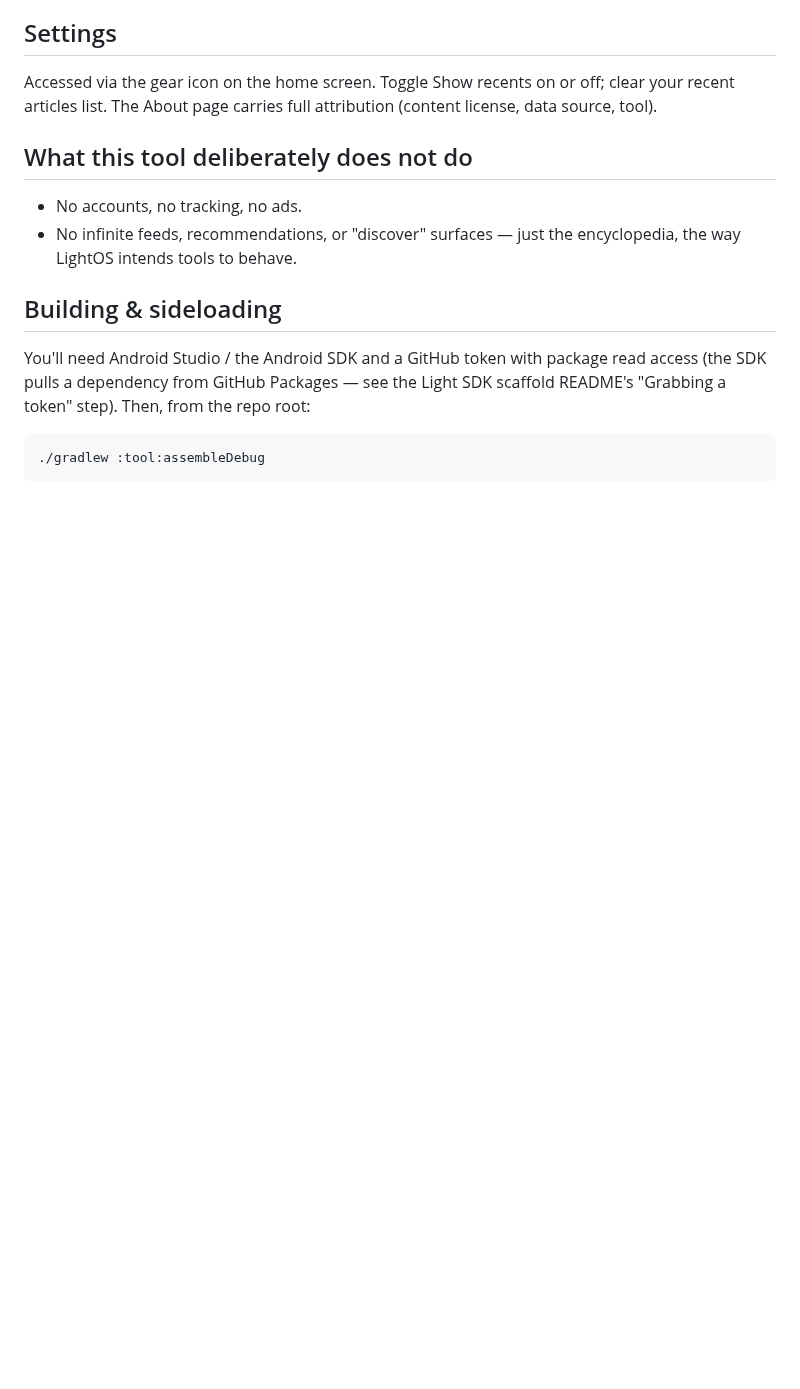
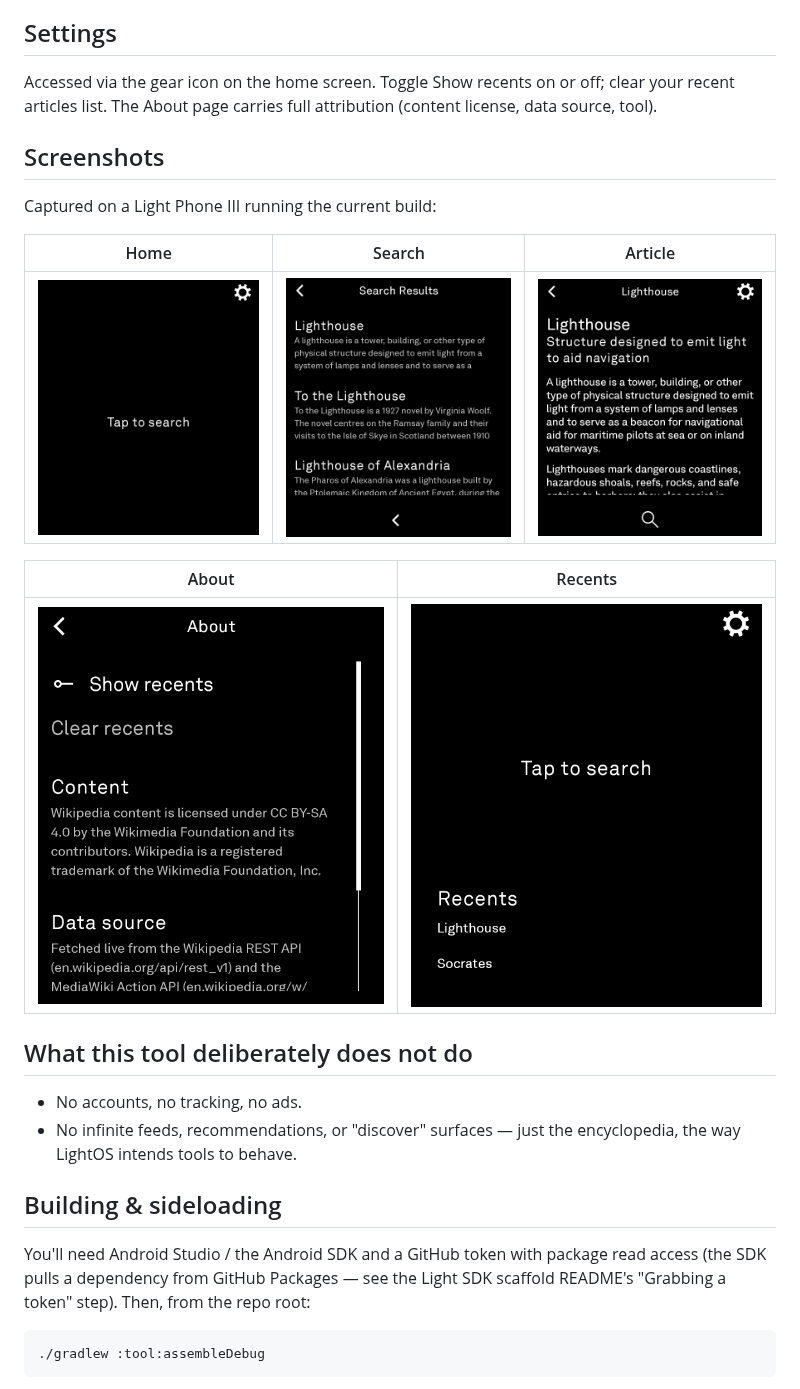
Before and after one commit to chairmanmortimort/Wikipedia-Light, a Markdown page: README.md, the part around the change. Rendered like a GitHub page; pictures changed too: docs/screenshots/article.png (added), docs/screenshots/home.png (added), docs/screenshots/recents-expanded.png (added); blank space fills up the shorter version.

Commit message:
docs: add real LP3 screenshots (home, search, results, article, About, recents) and submission checklist

```diff
--- a/README.md
+++ b/README.md
@@ -34,6 +34,18 @@ adventurous). LightOS will warn that the tool isn't vetted — that's expected.
 Accessed via the gear icon on the home screen. Toggle Show recents on or off;
 clear your recent articles list. The About page carries full attribution
 (content license, data source, tool).
+
+## Screenshots
+
+Captured on a Light Phone III running the current build:
+
+| Home | Search | Article |
+|---|---|---|
+| ![Home](docs/screenshots/home.png) | ![Search results](docs/screenshots/search-results.png) | ![Article](docs/screenshots/article.png) |
+
+| About | Recents |
+|---|---|
+| ![About](docs/screenshots/settings.png) | ![Recents expanded](docs/screenshots/recents-expanded.png) |
 
 ## What this tool deliberately does not do
 
```
Also changed, not shown: SUBMISSION.md (+3 -3 lines), docs/screenshots/search-input.png (added).
